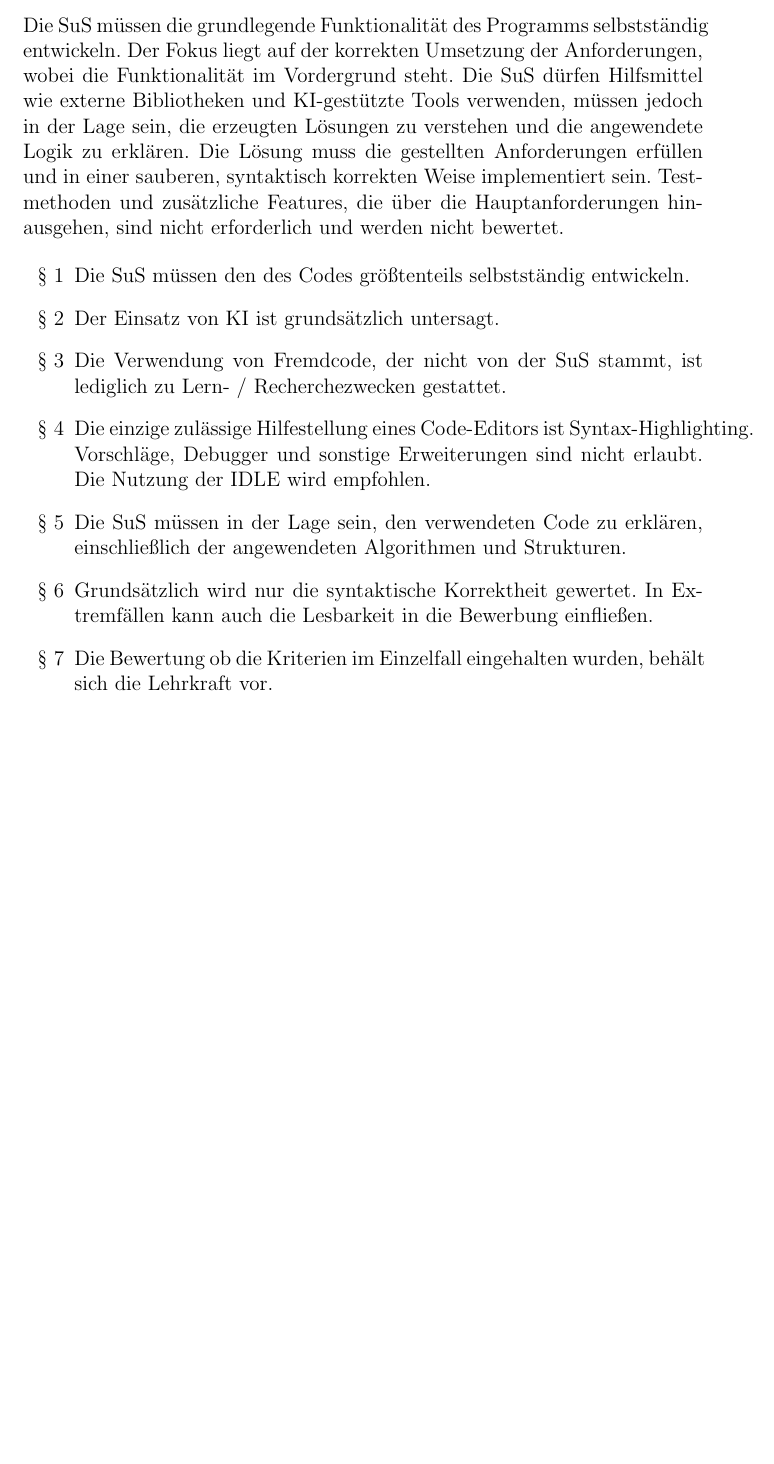
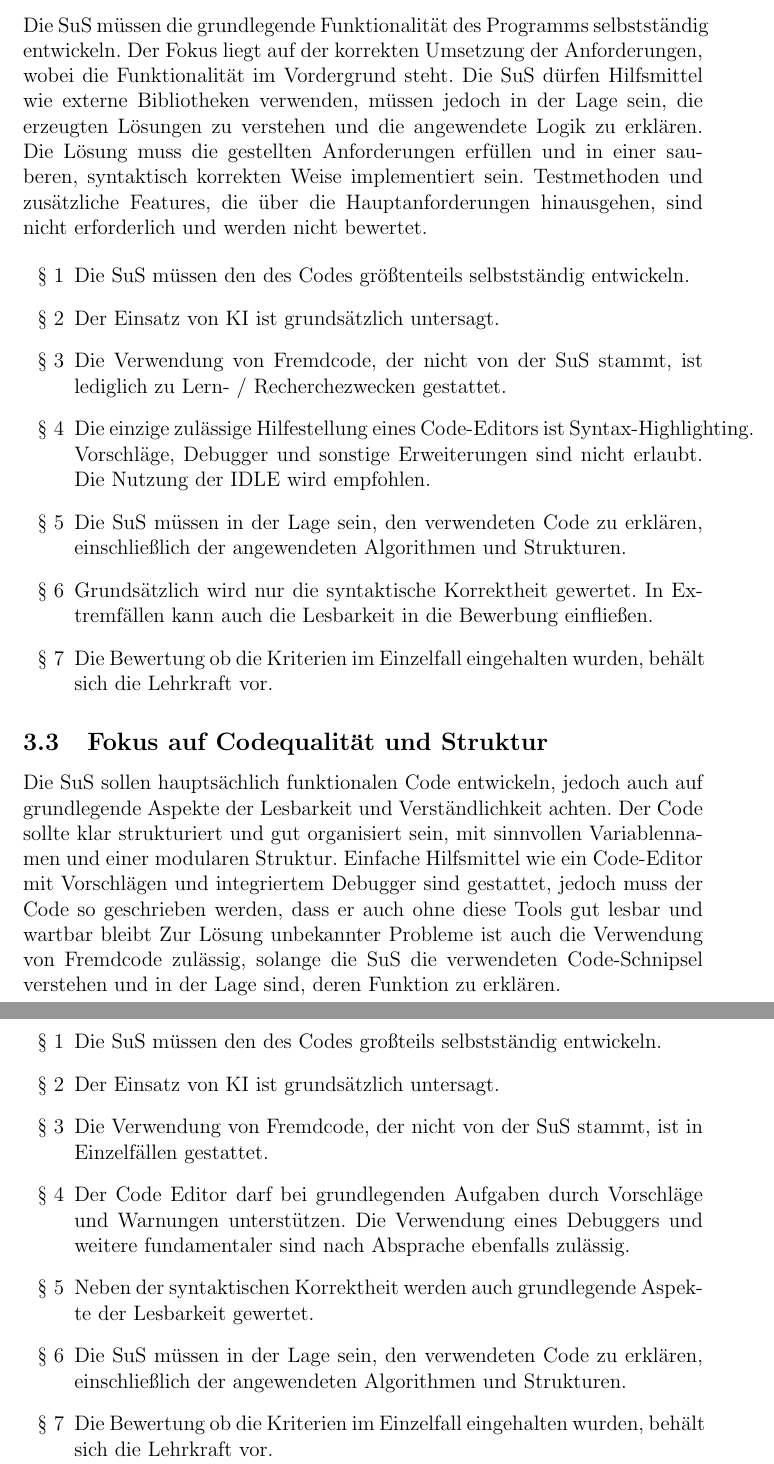
Before and after one commit to RedLion8399/Informatik_Projektarbeit_Pruefungsordnung, a LaTeX document (Antrag_auf_Pruefungsordnung_Informatik.tex): part of page 9 of 9 before the commit and two parts of pages 9 and 10 of 10 after it, the two joined at a grey line, cut so that both start at the same text, the shorter picture padded with empty space. Compiled offline with pdfLaTeX.

Commit message:
feat(): Add third subsection for assessment rules
Add subsection 'Fokus auf Codequalität und Struktur'.

```diff
--- a/Antrag_auf_Pruefungsordnung_Informatik.tex
+++ b/Antrag_auf_Pruefungsordnung_Informatik.tex
@@ -90,7 +90,7 @@ Die SuS sollen nachweisen, dass sie die im Unterricht behandelten Befehle der Pr
 
 
 \subsection{Grundlegende Code Funktionalität}
-Die SuS müssen die grundlegende Funktionalität des Programms selbstständig entwickeln. Der Fokus liegt auf der korrekten Umsetzung der Anforderungen, wobei die Funktionalität im Vordergrund steht. Die SuS dürfen Hilfsmittel wie externe Bibliotheken und KI-gestützte Tools verwenden, müssen jedoch in der Lage sein, die erzeugten Lösungen zu verstehen und die angewendete Logik zu erklären. Die Lösung muss die gestellten Anforderungen erfüllen und in einer sauberen, syntaktisch korrekten Weise implementiert sein. Testmethoden und zusätzliche Features, die über die Hauptanforderungen hinausgehen, sind nicht erforderlich und werden nicht bewertet.
+Die SuS müssen die grundlegende Funktionalität des Programms selbstständig entwickeln. Der Fokus liegt auf der korrekten Umsetzung der Anforderungen, wobei die Funktionalität im Vordergrund steht. Die SuS dürfen Hilfsmittel wie externe Bibliotheken verwenden, müssen jedoch in der Lage sein, die erzeugten Lösungen zu verstehen und die angewendete Logik zu erklären. Die Lösung muss die gestellten Anforderungen erfüllen und in einer sauberen, syntaktisch korrekten Weise implementiert sein. Testmethoden und zusätzliche Features, die über die Hauptanforderungen hinausgehen, sind nicht erforderlich und werden nicht bewertet.
 
 \begin{enumerate}[label=\S\ \arabic*]
     \item Die SuS müssen den des Codes größtenteils selbstständig entwickeln.
@@ -103,5 +103,18 @@ Die SuS müssen die grundlegende Funktionalität des Programms selbstständig en
 \end{enumerate}
 
 
+\subsection{Fokus auf Codequalität und Struktur}
+Die SuS sollen hauptsächlich funktionalen Code entwickeln, jedoch auch auf grundlegende Aspekte der Lesbarkeit und Verständlichkeit achten. Der Code sollte klar strukturiert und gut organisiert sein, mit sinnvollen Variablennamen und einer modularen Struktur. Einfache Hilfsmittel wie ein Code-Editor mit Vorschlägen und integriertem Debugger sind gestattet, jedoch muss der Code so geschrieben werden, dass er auch ohne diese Tools gut lesbar und wartbar bleibt Zur Lösung unbekannter Probleme ist auch die Verwendung von Fremdcode zulässig, solange die SuS die verwendeten Code-Schnipsel verstehen und in der Lage sind, deren Funktion zu erklären.
+
+\begin{enumerate}[label=\S\ \arabic*]
+    \item Die SuS müssen den des Codes großteils selbstständig entwickeln.
+    \item Der Einsatz von KI ist grundsätzlich untersagt.
+    \item Die Verwendung von Fremdcode, der nicht von der SuS stammt, ist in Einzelfällen  gestattet.
+    \item Der Code Editor darf bei grundlegenden Aufgaben durch Vorschläge und Warnungen unterstützen. Die Verwendung eines Debuggers und weitere fundamentaler sind nach Absprache ebenfalls zulässig.
+    \item Neben der syntaktischen Korrektheit werden auch grundlegende Aspekte der Lesbarkeit gewertet.
+    \item Die SuS müssen in der Lage sein, den verwendeten Code zu erklären, einschließlich der angewendeten Algorithmen und Strukturen.
+    \item Die Bewertung ob die Kriterien im Einzelfall eingehalten wurden, behält sich die Lehrkraft vor.
+\end{enumerate}
+
 
 \end{document}
```
